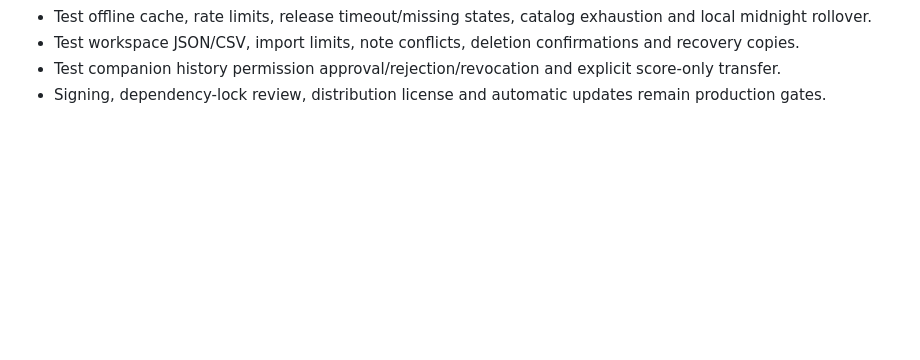
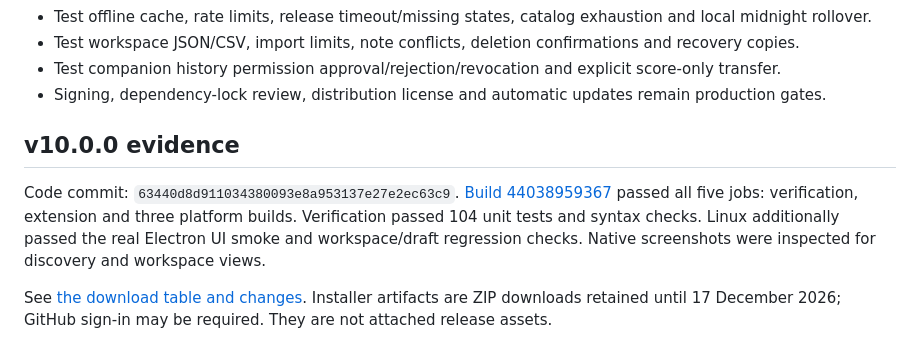
Before and after one commit to rvnsre/RepoPulse, a Markdown page: docs/RELEASE.md, the part around the change. Drawn GitHub-style; blank space fills up the shorter version.

```diff
--- a/docs/RELEASE.md
+++ b/docs/RELEASE.md
@@ -14,3 +14,10 @@
 - Test workspace JSON/CSV, import limits, note conflicts, deletion confirmations and recovery copies.
 - Test companion history permission approval/rejection/revocation and explicit score-only transfer.
 - Signing, dependency-lock review, distribution license and automatic updates remain production gates.
+
+
+## v10.0.0 evidence
+
+Code commit: `63440d8d911034380093e8a953137e27e2ec63c9`. [Build 44038959367](https://github.com/rvnsre/RepoPulse/actions/runs/44038959367) passed all five jobs: verification, extension and three platform builds. Verification passed 104 unit tests and syntax checks. Linux additionally passed the real Electron UI smoke and workspace/draft regression checks. Native screenshots were inspected for discovery and workspace views.
+
+See [the download table and changes](CHANGES-v10.md). Installer artifacts are ZIP downloads retained until 17 December 2026; GitHub sign-in may be required. They are not attached release assets.
```
Also changed, not shown: README.md (+16 -3 lines), docs/CHANGES-v10.md (added, +40 -0 lines), docs/PLAN.md (+5 -2 lines), docs/preview-v10.png (added), docs/workspace-v10.png (added).
